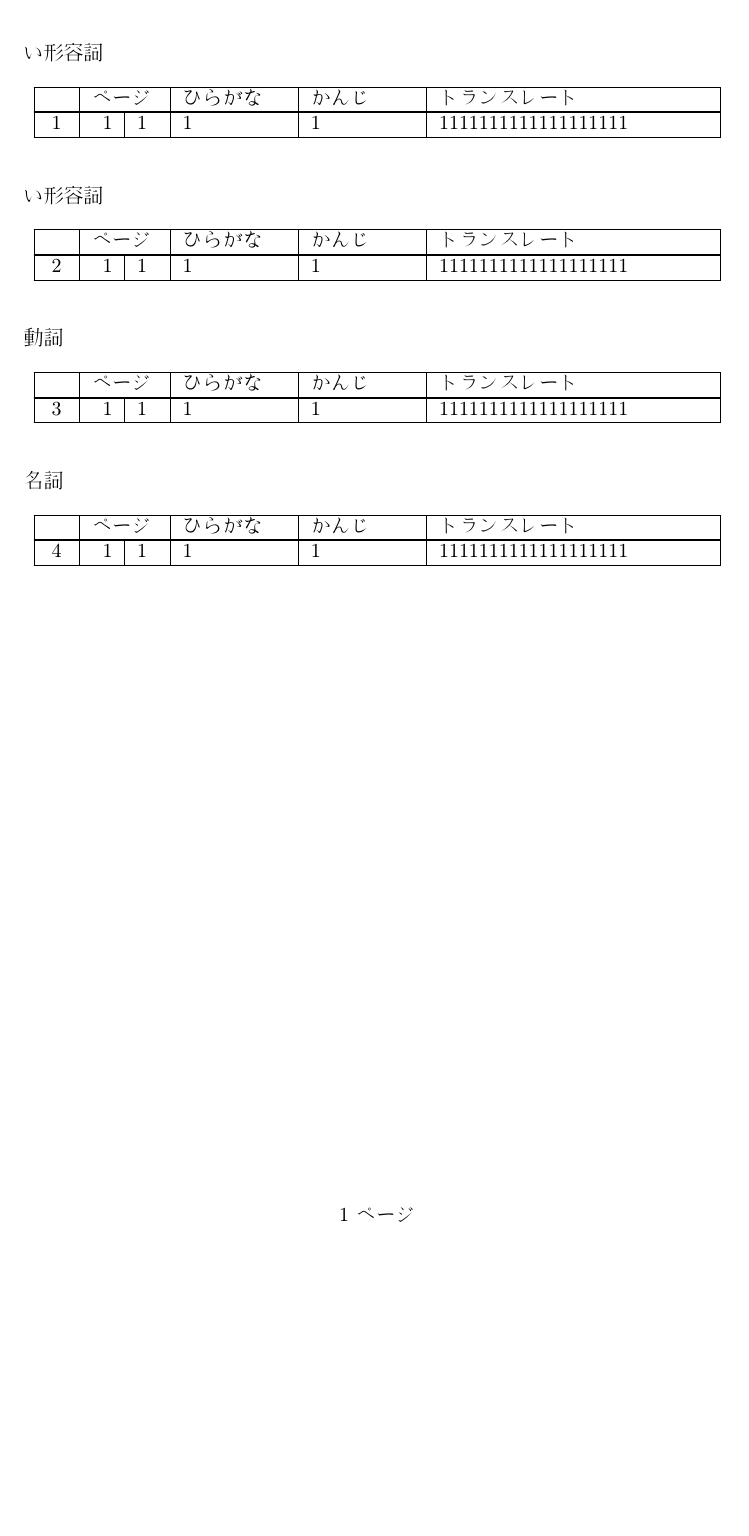
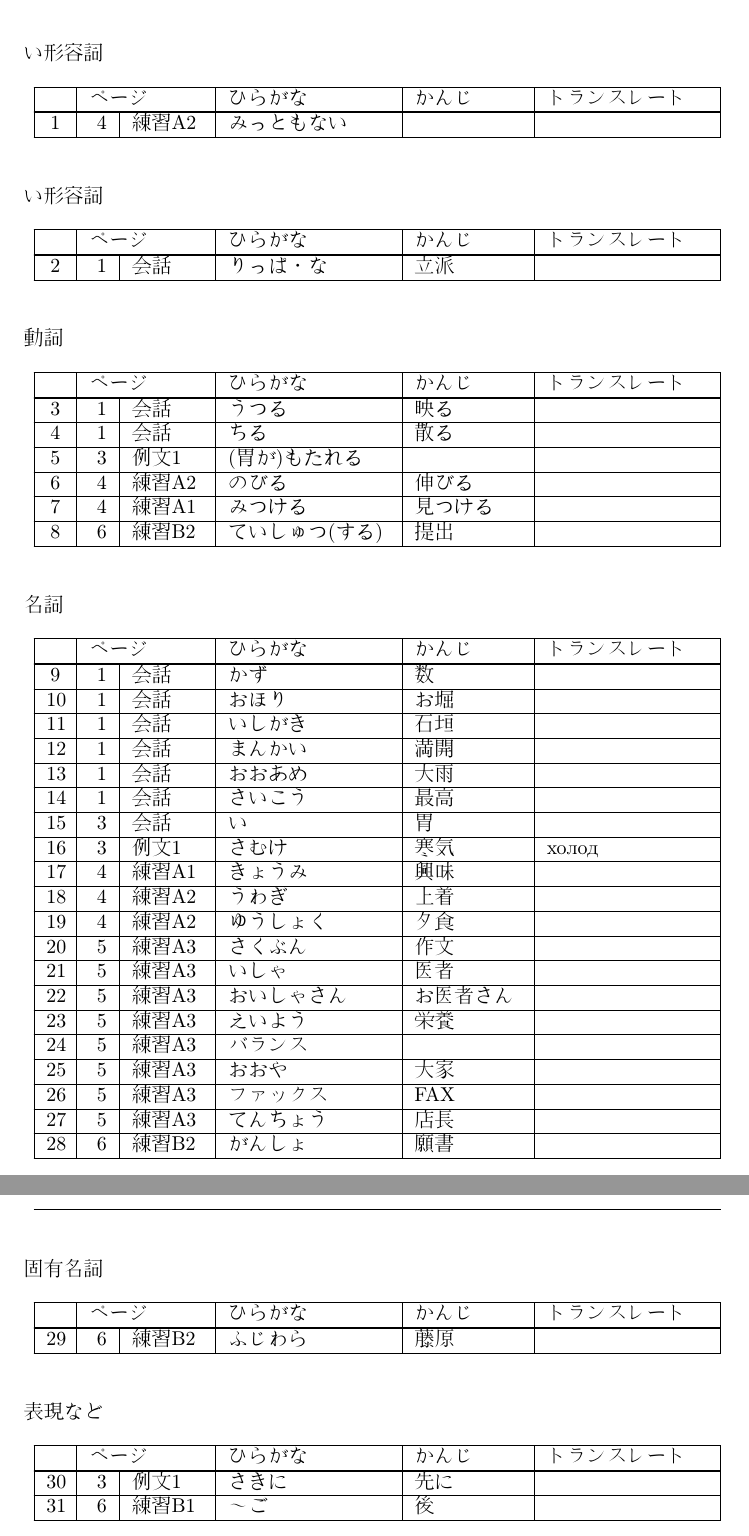
Before and after one commit to zer0nka/sendagaya, a LaTeX document (jisho3.tex): part of page 1 of 2 before the commit and two parts of pages 1 and 2 of 3 after it, the two joined at a grey line, cut so that both start at the same text, the shorter picture padded with empty space. The pictures show the PDF file jisho3.pdf that the author committed with the source.

Commit message:
add n36 wo translation

```diff
--- a/jisho3.tex
+++ b/jisho3.tex
@@ -41,3 +39,5 @@
+		|X[6,l,m]
+		|X[9,l,m]
 		|}
 	% caption
 	\caption*{い形容詞}　\\
@@ -53,7 +53,8 @@
 
 	% rows
 	\hline
-	\rownumber & 1 & 1 & 1 & 1 & 1111111111111111111  \\ \hline
+	\rownumber & 4 & 練習A2 & みっともない &  &   \\ \hline
+
 
 \end{longtabu}
 
@@ -68,3 +67,5 @@
+		|X[6,l,m]
+		|X[9,l,m]
 		|}
 	% caption
 	\caption*{い形容詞}　\\
@@ -80,7 +81,7 @@
 
 	% rows
 	\hline
-	\rownumber & 1 & 1 & 1 & 1 & 1111111111111111111  \\ \hline
+	\rownumber & 1 & 会話 & りっぱ・な　& 立派 &   \\ \hline
 
 \end{longtabu}
 
@@ -107,7 +108,14 @@
 
 	% rows
 	\hline
-	\rownumber & 1 & 1 & 1 & 1 & 1111111111111111111  \\ \hline
+	\rownumber & 1 & 会話 & うつる & 映る &   \\ \hline
+	\rownumber & 1 & 会話 & ちる & 散る &   \\ \hline
+	\rownumber & 3 & 例文1 & (胃が)もたれる &  &   \\ \hline
+	\rownumber & 4 & 練習A2 & のびる & 伸びる &   \\ \hline
+	\rownumber & 4 & 練習A1 & みつける & 見つける &   \\ \hline
+	\rownumber & 6 & 練習B2 & ていしゅつ(する) & 提出 &   \\ \hline
+%	\rownumber &  &  &  &  &   \\ \hline
+
 
 \end{longtabu}
 
@@ -134,4 +142,26 @@
 
 	% rows
 	\hline
-	\rownumber & 1 & 1 & 1 & 1 & 1111111111111111111  \\ \hline
+	\rownumber & 1 & 会話 & かず & 数 &   \\ \hline
+	\rownumber & 1 & 会話 & おほり & お堀 &   \\ \hline
+	\rownumber & 1 & 会話 & いしがき & 石垣 &   \\ \hline
+	\rownumber & 1 & 会話 & まんかい & 満開 &   \\ \hline
+	\rownumber & 1 & 会話 & おおあめ & 大雨 &   \\ \hline
+	\rownumber & 1 & 会話 & さいこう & 最高 &   \\ \hline
+	\rownumber & 3 & 会話 & い & 胃 &   \\ \hline
+	\rownumber & 3 & 例文1 & さむけ & 寒気 & холод  \\ \hline
+	\rownumber & 4 & 練習A1 & きょうみ & 興味 &   \\ \hline
+	\rownumber & 4 & 練習A2 & うわぎ & 上着 &   \\ \hline
+	\rownumber & 4 & 練習A2 & ゆうしょく & 夕食 &   \\ \hline
+	\rownumber & 5 & 練習A3 & さくぶん & 作文 &   \\ \hline
+	\rownumber & 5 & 練習A3 & いしゃ & 医者 &   \\ \hline
+	\rownumber & 5 & 練習A3 & おいしゃさん & お医者さん &   \\ \hline
+	\rownumber & 5 & 練習A3 & えいよう & 栄養 &   \\ \hline
+	\rownumber & 5 & 練習A3 & バランス &  &   \\ \hline
+	\rownumber & 5 & 練習A3 & おおや & 大家 &   \\ \hline
+	\rownumber & 5 & 練習A3 & ファックス & FAX　&   \\ \hline
+	\rownumber & 5 & 練習A3 & てんちょう & 店長 &   \\ \hline
+	\rownumber & 6 & 練習B2 & がんしょ & 願書 &   \\ \hline
+%	\rownumber &  &  &  &  &   \\ \hline
+
+\end{longtabu}
@@ -137,0 +174,21 @@
+		|X[6,l,m]
+		|X[9,l,m]
+		|}
+	% caption
+	\caption*{固有名詞}　\\
+
+	% head
+	\hline
+	&
+	\multicolumn{2}{l|}{ページ} &
+	ひらがな &
+	かんじ &
+	トランスレート  \\ \hline
+	\endhead
+
+	% rows
+	\hline
+	\rownumber & 6 & 練習B2 & ふじわら & 藤原 &   \\ \hline
+%	\rownumber &  &  &  &  &   \\ \hline
+
+\end{longtabu}
@@ -138,3 +201,23 @@
+		|X[6,l,m]
+		|X[9,l,m]
+		|}
+	% caption
+	\caption*{表現など}　\\
+
+	% head
+	\hline
+	&
+	\multicolumn{2}{l|}{ページ} &
+	ひらがな &
+	かんじ &
+	トランスレート  \\ \hline
+	\endhead
+
+	% rows
+	\hline
+	\rownumber & 3 & 例文1 & さきに & 先に &   \\ \hline
+	\rownumber & 6 & 練習B1 & 〜ご & 後 &   \\ \hline
+%	\rownumber &  &  &  &  &   \\ \hline
 
 \end{longtabu}
 
```
Also changed, not shown: jisho3.pdf, jisho3.tex (40 more changed lines), 3 other files.
